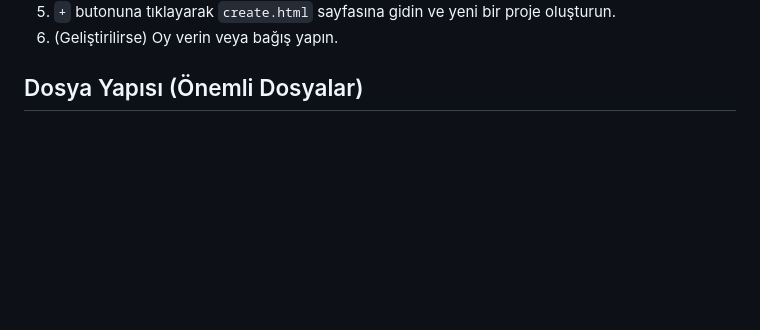
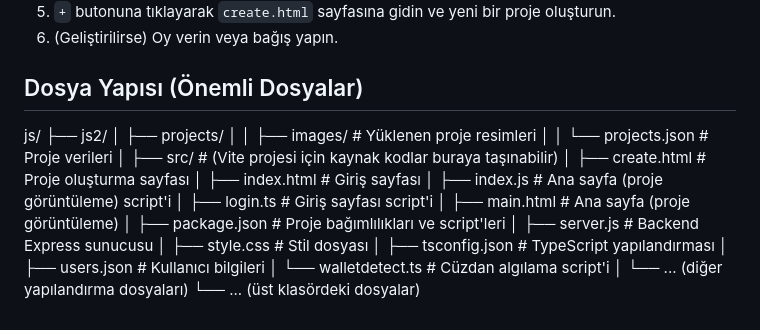
Before and after one commit to Erdemaycinn/js, a Markdown page: README.md, the part around the change. GitHub-like rendering; blank space fills up the shorter version.

```diff
--- a/README.md
+++ b/README.md
@@ -74,3 +74,11 @@ ChainTogether, topluluk odaklı projelerin sergilendiği ve desteklendiği bir p
 6.  (Geliştirilirse) Oy verin veya bağış yapın.
 
 ## Dosya Yapısı (Önemli Dosyalar)
+js/
+├── js2/
+│ ├── projects/
+│ │ ├── images/ # Yüklenen proje resimleri
+│ │ └── projects.json # Proje verileri
+│ ├── src/ # (Vite projesi için kaynak kodlar buraya taşınabilir)
+│ ├── create.html # Proje oluşturma sayfası │
+├── index.html # Giriş sayfası │ ├── index.js # Ana sayfa (proje görüntüleme) script'i │ ├── login.ts # Giriş sayfası script'i │ ├── main.html # Ana sayfa (proje görüntüleme) │ ├── package.json # Proje bağımlılıkları ve script'leri │ ├── server.js # Backend Express sunucusu │ ├── style.css # Stil dosyası │ ├── tsconfig.json # TypeScript yapılandırması │ ├── users.json # Kullanıcı bilgileri │ └── walletdetect.ts # Cüzdan algılama script'i │ └── ... (diğer yapılandırma dosyaları) └── ... (üst klasördeki dosyalar)
```
